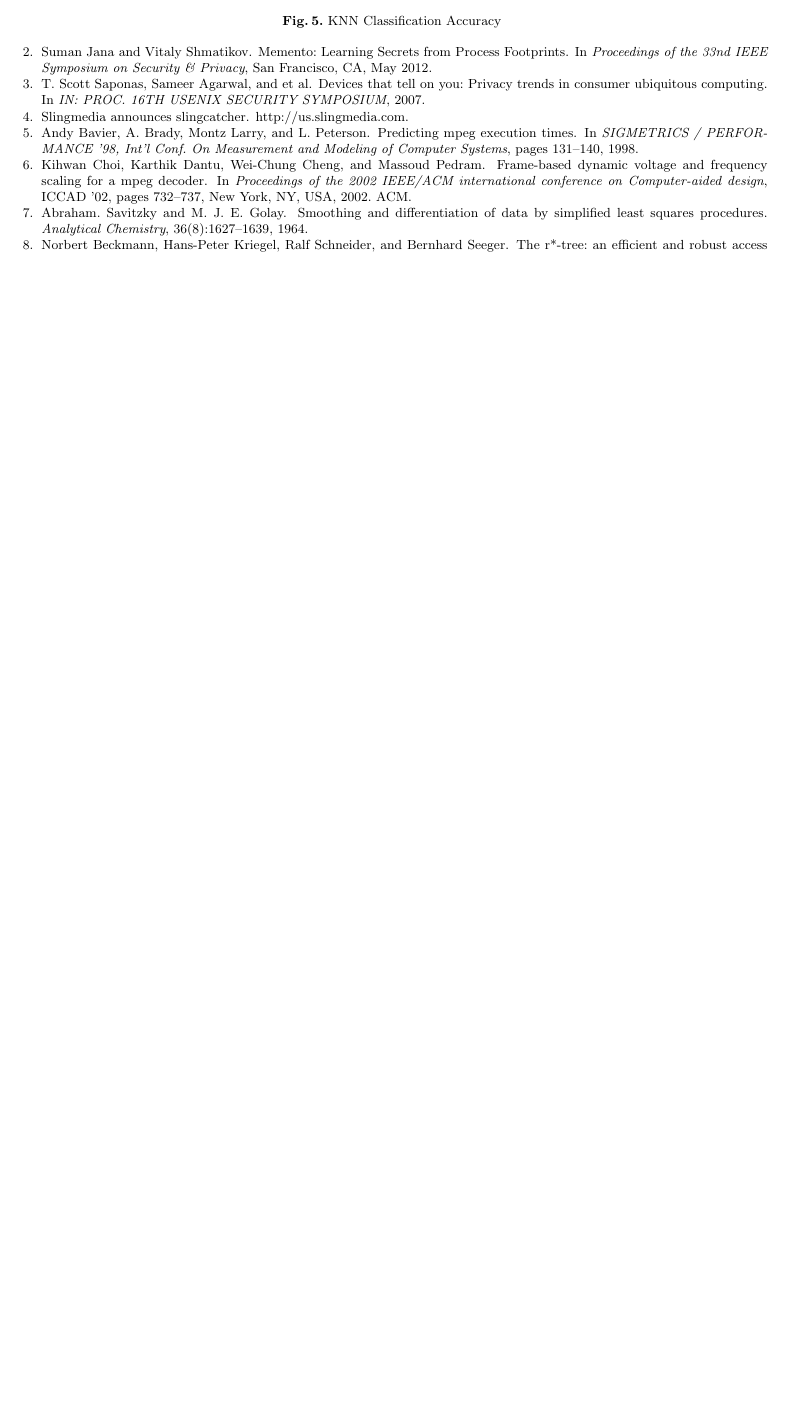
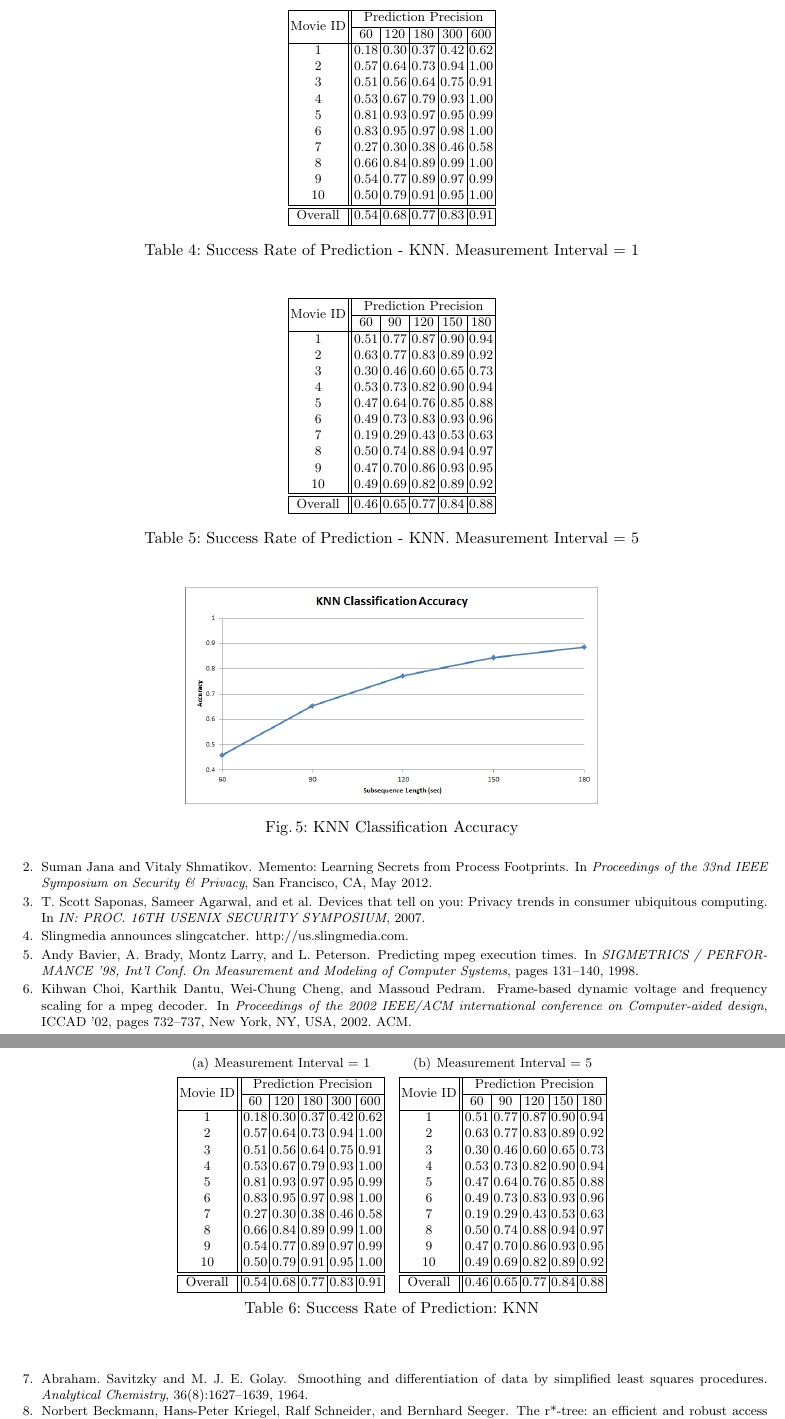
Before and after one commit to yspark/2012Fall-818J, a LaTeX paper (writeup/sidechannelattack.tex, which reads writeup/experiments_knn.tex): part of page 9 of 9 before the commit and two parts of pages 9 and 10 of 10 after it, the two joined at a grey line, cut at the place of the change, the shorter picture padded with empty space. Compiled offline with pdfLaTeX.

Commit message:
knn table

```diff
--- a/writeup/experiments_knn.tex
+++ b/writeup/experiments_knn.tex
@@ -14,3 +15,122 @@ The experimental result shows that given 10 movies and CPU usage statistics of 1
+\begin{table}[h!]
+\begin{center}
+\begin{tabular}{|c||c|c|c|c|c|c|c|c|c|c|}
+\hline
+\multirow{2}{*}{Movie ID} & \multicolumn{5}{c|}{Prediction Precision}	\\
+\cline{2-6}
+	& 60 & 120 & 180 & 300 & 600		\\
+\hline
+1	& 0.18	& 0.30	& 0.37	& 0.42	& 0.62		\\
+2 	& 0.57	& 0.64	& 0.73	& 0.94	& 1.00		\\
+3 	& 0.51	& 0.56	& 0.64	& 0.75	& 0.91		\\
+4	& 0.53	& 0.67	& 0.79	& 0.93	& 1.00		\\
+5	& 0.81	& 0.93	& 0.97	& 0.95	& 0.99		\\
+6	& 0.83	& 0.95	& 0.97	& 0.98	& 1.00		\\
+7 	& 0.27	& 0.30	& 0.38	& 0.46	& 0.58		\\
+8 	& 0.66	& 0.84	& 0.89	& 0.99	& 1.00		\\
+9 	& 0.54	& 0.77	& 0.89	& 0.97	& 0.99		\\
+10 	& 0.50	& 0.79	& 0.91	& 0.95	& 1.00		\\
+\hline
+\hline
+Overall & 0.54	& 0.68	& 0.77	& 0.83	& 0.91	 	\\
+\hline
+\end{tabular}
+\end{center}
+\caption{Success Rate of Prediction - KNN. Measurement Interval = 1}
+\label{tab:knn_interval1}
+\end{table}
+
+\begin{table}[h!]
+\begin{center}
+\begin{tabular}{|c||c|c|c|c|c|c|c|c|c|c|}
+\hline
+\multirow{2}{*}{Movie ID} & \multicolumn{5}{c|}{Prediction Precision}	\\
+\cline{2-6}
+	& 60 & 90 & 120 & 150 & 180			\\
+\hline
+1	& 0.51	& 0.77	& 0.87	& 0.90	& 0.94		\\
+2 	& 0.63	& 0.77	& 0.83	& 0.89	& 0.92		\\
+3 	& 0.30	& 0.46	& 0.60	& 0.65	& 0.73		\\
+4	& 0.53	& 0.73	& 0.82	& 0.90	& 0.94		\\
+5	& 0.47	& 0.64	& 0.76	& 0.85	& 0.88		\\
+6	& 0.49	& 0.73	& 0.83	& 0.93	& 0.96		\\
+7 	& 0.19	& 0.29	& 0.43	& 0.53	& 0.63		\\
+8 	& 0.50	& 0.74	& 0.88	& 0.94	& 0.97		\\
+9 	& 0.47	& 0.70	& 0.86	& 0.93	& 0.95		\\
+10 	& 0.49	& 0.69	& 0.82	& 0.89	& 0.92		\\
+\hline
+\hline
+Overall & 0.46	& 0.65	& 0.77	& 0.84	& 0.88	 	\\
+\hline
+\end{tabular}
+\end{center}
+\caption{Success Rate of Prediction - KNN. Measurement Interval = 5}
+\label{tab:knn_interval5}
+\end{table}
+
+
+
+
+\begin{table}[tbp]
+\centering
+\subtable[Measurement Interval = 1]{
+
+\begin{tabular}{|c||c|c|c|c|c|c|c|c|c|c|}
+\hline
+\multirow{2}{*}{Movie ID} & \multicolumn{5}{c|}{Prediction Precision}	\\
+\cline{2-6}
+	& 60 & 120 & 180 & 300 & 600		\\
+\hline
+1	& 0.18	& 0.30	& 0.37	& 0.42	& 0.62		\\
+2 	& 0.57	& 0.64	& 0.73	& 0.94	& 1.00		\\
+3 	& 0.51	& 0.56	& 0.64	& 0.75	& 0.91		\\
+4	& 0.53	& 0.67	& 0.79	& 0.93	& 1.00		\\
+5	& 0.81	& 0.93	& 0.97	& 0.95	& 0.99		\\
+6	& 0.83	& 0.95	& 0.97	& 0.98	& 1.00		\\
+7 	& 0.27	& 0.30	& 0.38	& 0.46	& 0.58		\\
+8 	& 0.66	& 0.84	& 0.89	& 0.99	& 1.00		\\
+9 	& 0.54	& 0.77	& 0.89	& 0.97	& 0.99		\\
+10 	& 0.50	& 0.79	& 0.91	& 0.95	& 1.00		\\
+\hline
+\hline
+Overall & 0.54	& 0.68	& 0.77	& 0.83	& 0.91	 	\\
+\hline
+\end{tabular}
+\label{tab:knn_interval1}
+}
+\subtable[Measurement Interval = 5]{
+
+\begin{tabular}{|c||c|c|c|c|c|c|c|c|c|c|}
+\hline
+\multirow{2}{*}{Movie ID} & \multicolumn{5}{c|}{Prediction Precision}	\\
+\cline{2-6}
+	& 60 & 90 & 120 & 150 & 180			\\
+\hline
+1	& 0.51	& 0.77	& 0.87	& 0.90	& 0.94		\\
+2 	& 0.63	& 0.77	& 0.83	& 0.89	& 0.92		\\
+3 	& 0.30	& 0.46	& 0.60	& 0.65	& 0.73		\\
+4	& 0.53	& 0.73	& 0.82	& 0.90	& 0.94		\\
+5	& 0.47	& 0.64	& 0.76	& 0.85	& 0.88		\\
+6	& 0.49	& 0.73	& 0.83	& 0.93	& 0.96		\\
+7 	& 0.19	& 0.29	& 0.43	& 0.53	& 0.63		\\
+8 	& 0.50	& 0.74	& 0.88	& 0.94	& 0.97		\\
+9 	& 0.47	& 0.70	& 0.86	& 0.93	& 0.95		\\
+10 	& 0.49	& 0.69	& 0.82	& 0.89	& 0.92		\\
+\hline
+\hline
+Overall & 0.46	& 0.65	& 0.77	& 0.84	& 0.88	 	\\
+\hline
+\end{tabular}
+\label{tab:knn_interval5}
+}
+\caption{Success Rate of Prediction: KNN}
+\label{tab:knn_result}
+\end{table}
+
+
+
+
+
 
 \begin{figure}[!h]
 \centering
--- a/writeup/sidechannelattack.tex
+++ b/writeup/sidechannelattack.tex
@@ -15,7 +15,10 @@
 \usepackage{graphicx}
 \usepackage{indentfirst}
 \usepackage{subfigure}
+\usepackage{caption}
 \usepackage{array}
+\usepackage{multirow}
+
 
 % Window TexWorks needs two packages for eps
 \usepackage{epsfig}
```
Also changed, not shown: writeup/experiments_knn.tex (13 more changed lines), 1 other file.
